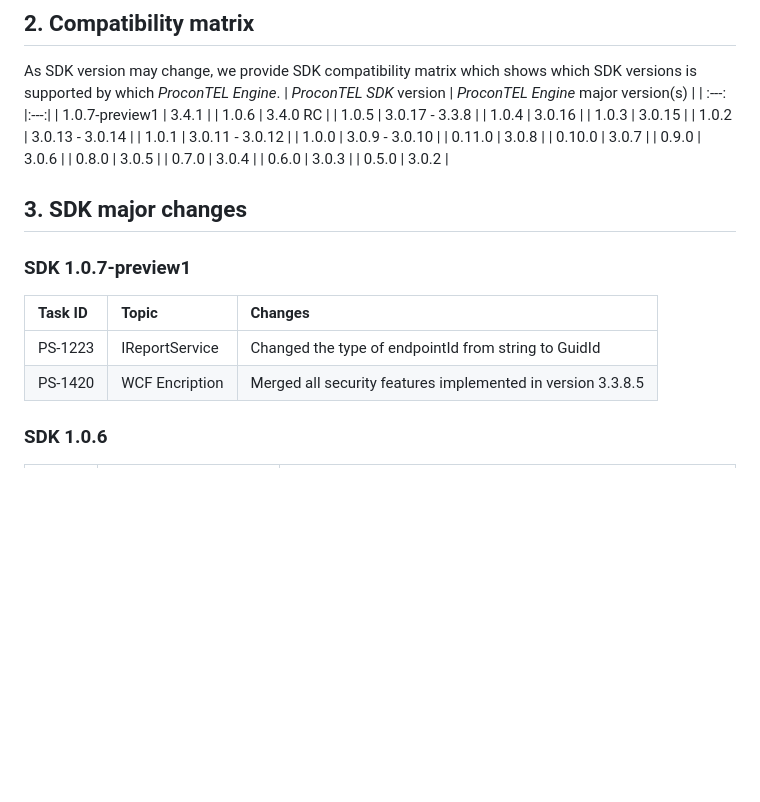
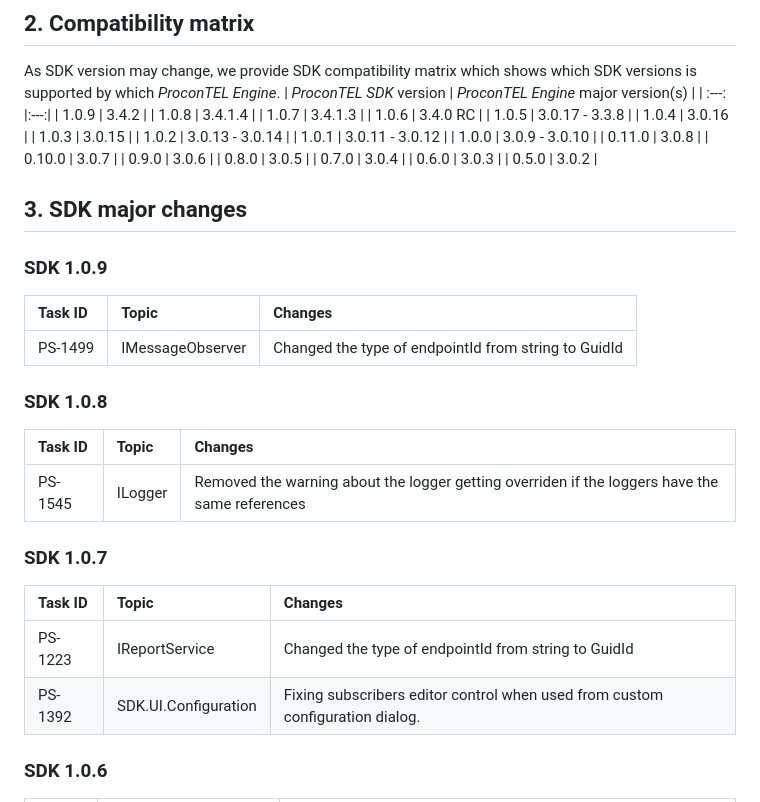
Before and after one commit to Macrix/procontel.sdk, a Markdown page: README.md, the part around the change. Rendered like a GitHub page; blank space fills up the shorter version.

Commit message:
adjust readme

```diff
--- a/README.md
+++ b/README.md
@@ -78,7 +78,9 @@ Description: >
 As SDK version may change, we provide SDK compatibility matrix which shows which SDK versions is supported by which *ProconTEL Engine*.
 | *ProconTEL SDK* version  | *ProconTEL Engine* major version(s) |
 | :---:  |:---:|
-| 1.0.7-preview1 | 3.4.1 |
+| 1.0.9 | 3.4.2 |
+| 1.0.8 | 3.4.1.4 |
+| 1.0.7 | 3.4.1.3 |
 | 1.0.6 | 3.4.0 RC |
 | 1.0.5 | 3.0.17 - 3.3.8 |
 | 1.0.4 | 3.0.16 |
@@ -98,11 +100,21 @@ As SDK version may change, we provide SDK compatibility matrix which shows which
 
 ## 3. SDK major changes
 
-### SDK 1.0.7-preview1
+### SDK 1.0.9
+| Task ID | Topic | Changes |
+| :---|:---|:---|
+| PS-1499 | IMessageObserver | Changed the type of endpointId from string to GuidId |
+
+### SDK 1.0.8
+| Task ID | Topic | Changes |
+| :---|:---|:---|
+| PS-1545 | ILogger | Removed the warning about the logger getting overriden if the loggers have the same references |
+
+### SDK 1.0.7
 | Task ID | Topic | Changes |
 | :---|:---|:---|
 | PS-1223 | IReportService | Changed the type of endpointId from string to GuidId |
-| PS-1420 | WCF Encription | Merged all security features implemented in version 3.3.8.5 |
+| PS-1392 | SDK.UI.Configuration | Fixing subscribers editor control when used from custom configuration dialog. |
 
 ### SDK 1.0.6
 | Task ID | Topic | Changes |
```
